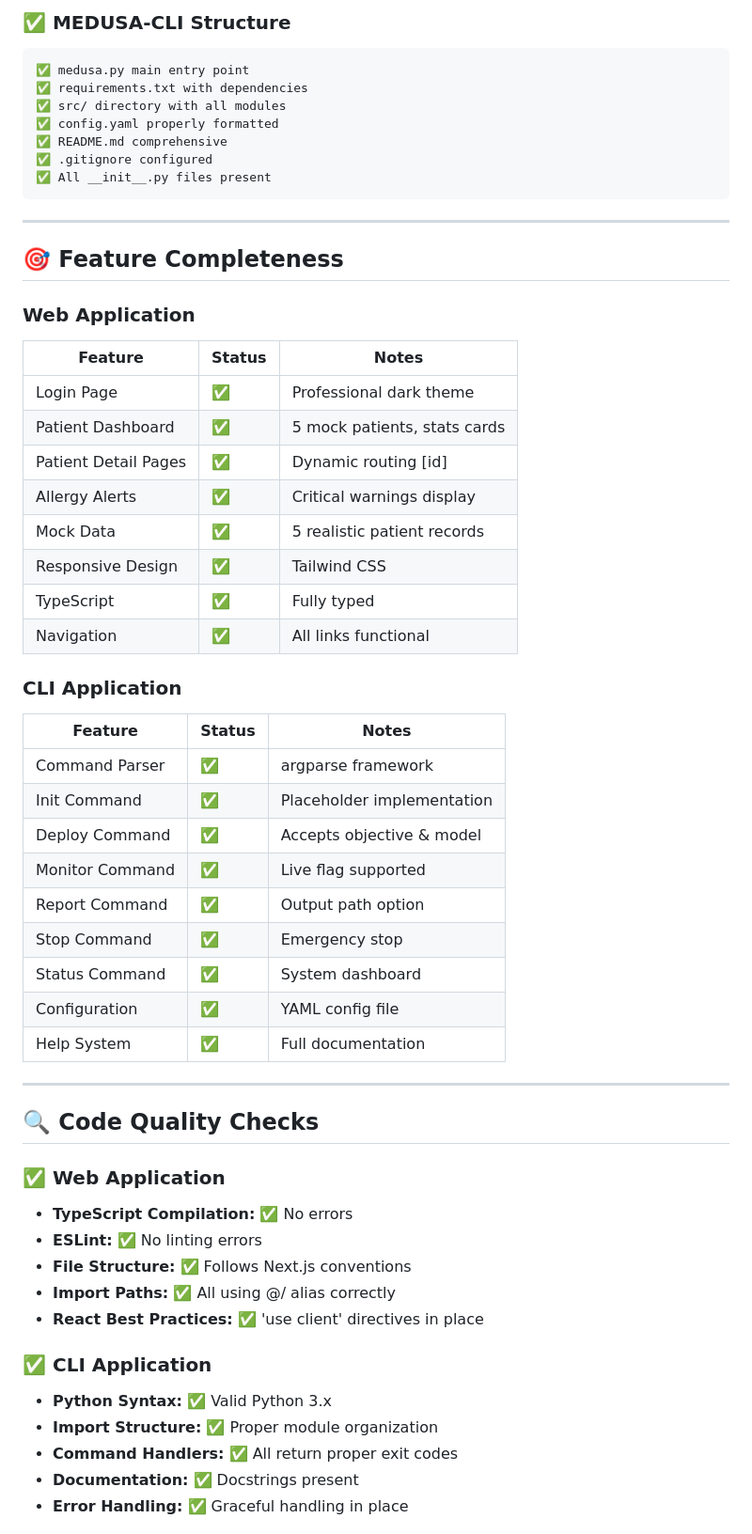
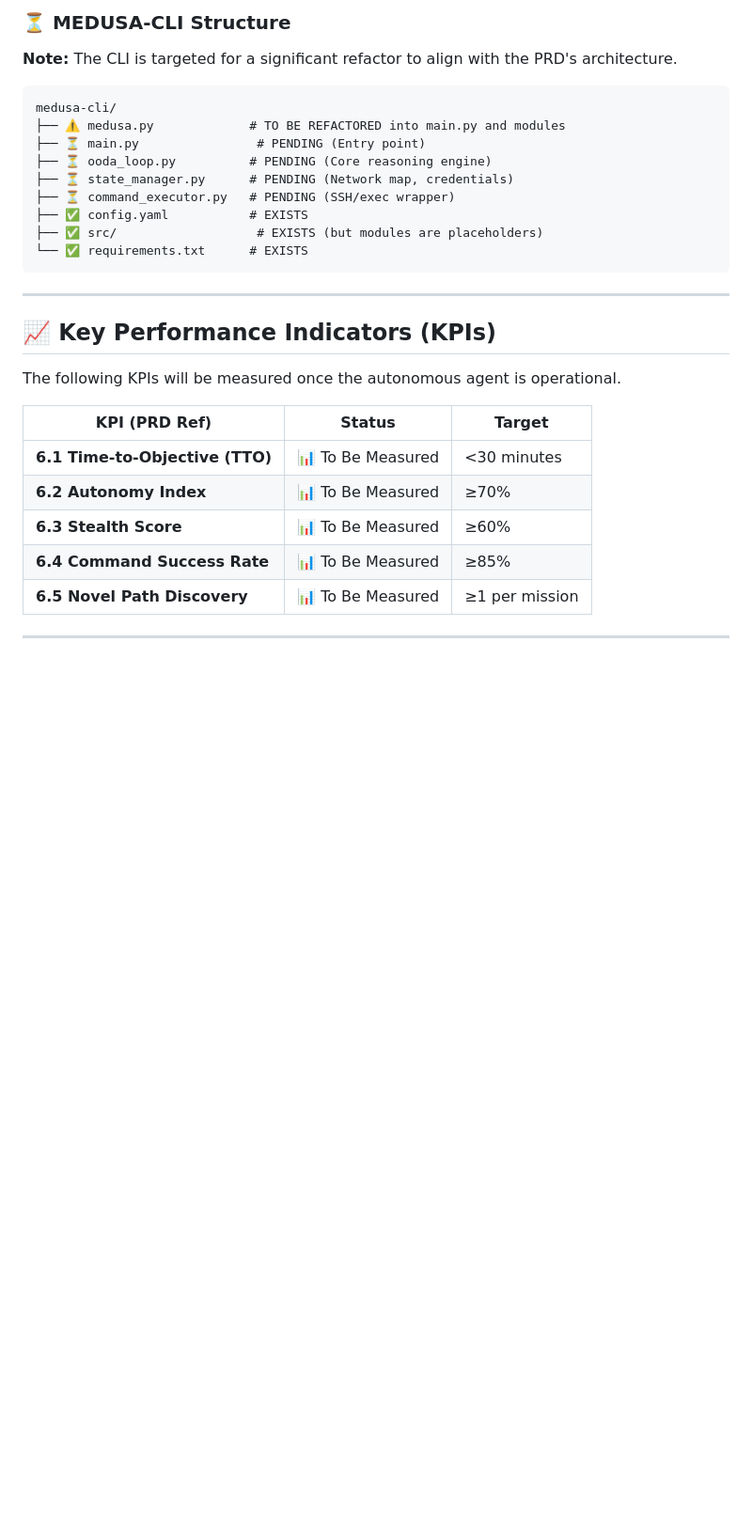
Before and after one commit to hidaroz/project-medusa, a Markdown page: project-medusa/docs/VERIFICATION_REPORT.md, the part around one of its changes. Shown at 94% size. Drawn GitHub-style; blank space fills up the shorter version.

````diff
--- a/project-medusa/docs/VERIFICATION_REPORT.md
+++ b/project-medusa/docs/VERIFICATION_REPORT.md
@@ -125,60 +91,33 @@ Result: ✅ Accepts parameters and displays deployment info
 ```
 
-### ✅ MEDUSA-CLI Structure
+### ⏳ MEDUSA-CLI Structure
+**Note:** The CLI is targeted for a significant refactor to align with the PRD's architecture.
+
 ```
-✅ medusa.py main entry point
-✅ requirements.txt with dependencies
-✅ src/ directory with all modules
-✅ config.yaml properly formatted
-✅ README.md comprehensive
-✅ .gitignore configured
-✅ All __init__.py files present
+medusa-cli/
+├── ⚠️ medusa.py             # TO BE REFACTORED into main.py and modules
+├── ⏳ main.py                # PENDING (Entry point)
+├── ⏳ ooda_loop.py          # PENDING (Core reasoning engine)
+├── ⏳ state_manager.py      # PENDING (Network map, credentials)
+├── ⏳ command_executor.py   # PENDING (SSH/exec wrapper)
+├── ✅ config.yaml           # EXISTS
+├── ✅ src/                   # EXISTS (but modules are placeholders)
+└── ✅ requirements.txt      # EXISTS
 ```
 
 ---
 
-## 🎯 Feature Completeness
+## 📈 Key Performance Indicators (KPIs)
 
-### Web Application
-| Feature | Status | Notes |
-|---------|--------|-------|
-| Login Page | ✅ | Professional dark theme |
-| Patient Dashboard | ✅ | 5 mock patients, stats cards |
-| Patient Detail Pages | ✅ | Dynamic routing [id] |
-| Allergy Alerts | ✅ | Critical warnings display |
-| Mock Data | ✅ | 5 realistic patient records |
-| Responsive Design | ✅ | Tailwind CSS |
-| TypeScript | ✅ | Fully typed |
-| Navigation | ✅ | All links functional |
+The following KPIs will be measured once the autonomous agent is operational.
 
-### CLI Application
-| Feature | Status | Notes |
-|---------|--------|-------|
-| Command Parser | ✅ | argparse framework |
-| Init Command | ✅ | Placeholder implementation |
-| Deploy Command | ✅ | Accepts objective & model |
-| Monitor Command | ✅ | Live flag supported |
-| Report Command | ✅ | Output path option |
-| Stop Command | ✅ | Emergency stop |
-| Status Command | ✅ | System dashboard |
-| Configuration | ✅ | YAML config file |
-| Help System | ✅ | Full documentation |
+| KPI (PRD Ref) | Status | Target |
+|---------------|--------|--------|
+| **6.1 Time-to-Objective (TTO)** | 📊 To Be Measured | <30 minutes |
+| **6.2 Autonomy Index** | 📊 To Be Measured | ≥70% |
+| **6.3 Stealth Score** | 📊 To Be Measured | ≥60% |
+| **6.4 Command Success Rate** | 📊 To Be Measured | ≥85% |
+| **6.5 Novel Path Discovery** | 📊 To Be Measured | ≥1 per mission |
 
 ---
 
-## 🔍 Code Quality Checks
-
-### ✅ Web Application
-- **TypeScript Compilation:** ✅ No errors
-- **ESLint:** ✅ No linting errors
-- **File Structure:** ✅ Follows Next.js conventions
-- **Import Paths:** ✅ All using @/ alias correctly
-- **React Best Practices:** ✅ 'use client' directives in place
-
-### ✅ CLI Application
-- **Python Syntax:** ✅ Valid Python 3.x
-- **Import Structure:** ✅ Proper module organization
-- **Command Handlers:** ✅ All return proper exit codes
-- **Documentation:** ✅ Docstrings present
-- **Error Handling:** ✅ Graceful handling in place
-
````
Also changed, not shown: other parts of project-medusa/docs/VERIFICATION_REPORT.md (+63 -200 lines).
